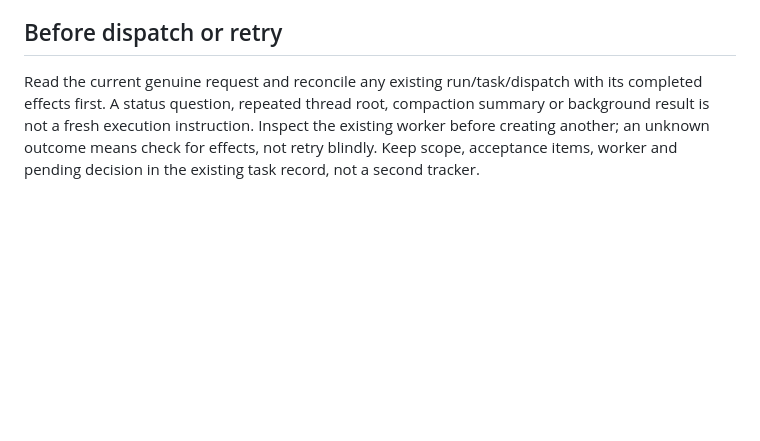
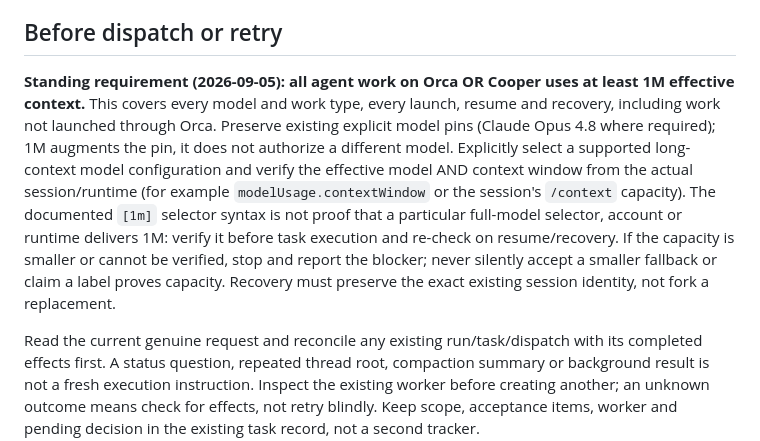
Before and after one commit to GaetanCathelain/Tars, a Markdown page: skills/delegate-to-cooper/SKILL.md, the part around the change. GitHub-like rendering; blank space fills up the shorter version.

Commit message:
Operating record: require verified 1M context on Orca or Cooper (#104)

```diff
--- a/skills/delegate-to-cooper/SKILL.md
+++ b/skills/delegate-to-cooper/SKILL.md
@@ -177,6 +177,20 @@ meaningless from outside.
 - Confirm the repo choice in the reply. Guessing the wrong repo wastes a run.
 
 ## Before dispatch or retry
+
+**Standing requirement (2026-09-05): all agent work on Orca OR Cooper uses
+at least 1M effective context.** This covers every model and work type, every
+launch, resume and recovery, including work not launched through Orca. Preserve
+existing explicit model pins (Claude Opus 4.8 where required); 1M augments the
+pin, it does not authorize a different model. Explicitly select a supported
+long-context model configuration and verify the effective model AND context
+window from the actual session/runtime (for example `modelUsage.contextWindow`
+or the session's `/context` capacity). The documented `[1m]` selector syntax is
+not proof that a particular full-model selector, account or runtime delivers
+1M: verify it before task execution and re-check on resume/recovery. If the
+capacity is smaller or cannot be verified, stop and report the blocker; never
+silently accept a smaller fallback or claim a label proves capacity. Recovery
+must preserve the exact existing session identity, not fork a replacement.
 
 Read the current genuine request and reconcile any existing run/task/dispatch
 with its completed effects first. A status question, repeated thread root,
```
Also changed, not shown: SOUL.md (+1 -0 lines), 1 other file.
